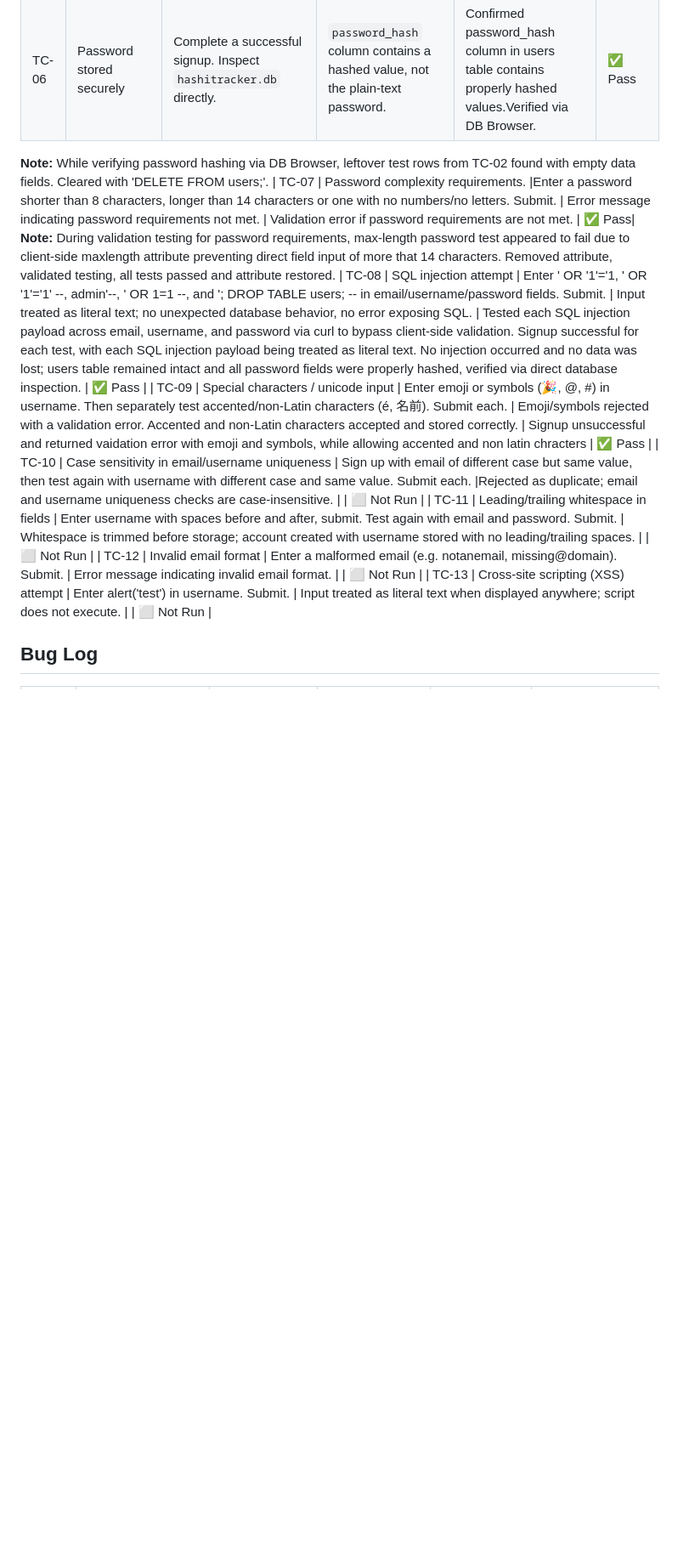
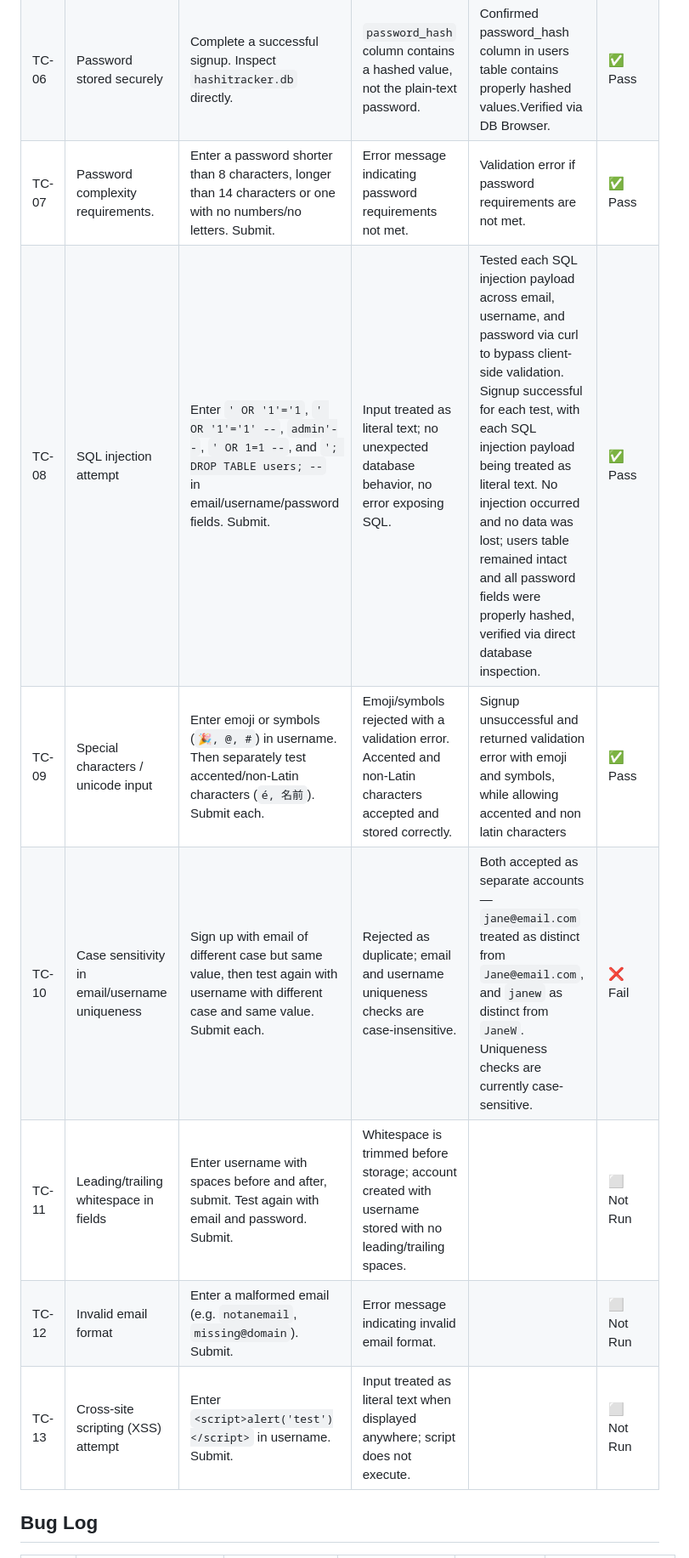
Before and after one commit to Concoctorydev/hashi-tracker, a Markdown page: docs/TEST-CASES.md, the part around one of its changes. Shown at 85% size. Rendered like a GitHub page; blank space fills up the shorter version.

Commit message:
docs: log case-sensitivity uniqueness bug found during manual QA testing

```diff
--- a/docs/TEST-CASES.md
+++ b/docs/TEST-CASES.md
@@ -11,14 +11,12 @@
 | TC-05 | Empty required field(s)  | Leave one or more fields blank. Submit. | Form should not submit / validation error shown. |Form submission fails with empty input fields, validation error returns| ✅ Pass |
 | TC-06 | Password stored securely | Complete a successful signup. Inspect `hashitracker.db` directly. | `password_hash` column contains a hashed value, not the plain-text password. |Confirmed password_hash column in users table contains properly hashed values.Verified via DB Browser.| ✅ Pass |
-**Note:** While verifying password hashing via DB Browser, leftover test rows from TC-02 found with empty data fields. Cleared with 'DELETE FROM users;'.
-| TC-07 | Password complexity requirements.  |Enter a password shorter than 8 characters, longer than 14 characters or one with no numbers/no letters. Submit. | Error message indicating password requirements not met.    | Validation error if password requirements are not met.   | ✅ Pass|
-**Note:** During validation testing for password requirements, max-length password test appeared to fail due to client-side maxlength attribute preventing direct field input of more that 14 characters. Removed attribute, validated testing, all tests passed and attribute restored.
-| TC-08 | SQL injection attempt | Enter ' OR '1'='1, ' OR '1'='1' --, admin'--, ' OR 1=1 --, and '; DROP TABLE users; --  in email/username/password fields. Submit. | Input treated as literal text; no unexpected database behavior, no error exposing SQL. | Tested each SQL injection payload across email, username, and password via curl to bypass client-side validation. Signup successful for each test, with each SQL injection payload being treated as literal text. No injection occurred and no data was lost; users table remained intact and all password fields were properly hashed, verified via direct database inspection. | ✅ Pass |
-| TC-09 | Special characters / unicode input | Enter emoji or symbols (🎉, @, #) in username. Then separately test accented/non-Latin characters (é, 名前). Submit each. | Emoji/symbols rejected with a validation error. Accented and non-Latin characters accepted and stored correctly. | Signup unsuccessful and returned vaidation error with emoji and symbols, while allowing accented and non latin chracters | ✅ Pass |
-| TC-10 | Case sensitivity in email/username uniqueness | Sign up with email of different case but same value, then test again with username with different case and same value. Submit each. |Rejected as duplicate; email and username uniqueness checks are case-insensitive. |      | ⬜ Not Run |
+| TC-07 | Password complexity requirements.  |Enter a password shorter than 8 characters, longer than 14 characters or one with no numbers/no letters. Submit. | Error message indicating password requirements not met.  | Validation error if password requirements are not met. | ✅ Pass|
+| TC-08 | SQL injection attempt | Enter `' OR '1'='1`, `' OR '1'='1' --`, `admin'--`, `' OR 1=1 --`, and `'; DROP TABLE users; --`  in email/username/password fields. Submit. | Input treated as literal text; no unexpected database behavior, no error exposing SQL. | Tested each SQL injection payload across email, username, and password via curl to bypass client-side validation. Signup successful for each test, with each SQL injection payload being treated as literal text. No injection occurred and no data was lost; users table remained intact and all password fields were properly hashed, verified via direct database inspection. | ✅ Pass |
+| TC-09 | Special characters / unicode input | Enter emoji or symbols (`🎉, @, #`) in username. Then separately test accented/non-Latin characters (`é, 名前`). Submit each. | Emoji/symbols rejected with a validation error. Accented and non-Latin characters accepted and stored correctly. | Signup unsuccessful and returned validation error with emoji and symbols, while allowing accented and non latin characters | ✅ Pass |
+| TC-10 | Case sensitivity in email/username uniqueness | Sign up with email of different case but same value, then test again with username with different case and same value. Submit each. |Rejected as duplicate; email and username uniqueness checks are case-insensitive. | Both accepted as separate accounts — `jane@email.com` treated as distinct from `Jane@email.com`, and `janew` as distinct from `JaneW`. Uniqueness checks are currently case-sensitive. | ❌ Fail |
 | TC-11 | Leading/trailing whitespace in fields | Enter username with spaces before and after, submit. Test again with email and password. Submit. | Whitespace is trimmed before storage; account created with username stored with no leading/trailing spaces. |      | ⬜ Not Run |
-| TC-12 | Invalid email format | Enter a malformed email (e.g. notanemail, missing@domain). Submit. | Error message indicating invalid email format. |      | ⬜ Not Run |
-| TC-13 | Cross-site scripting (XSS) attempt | Enter <script>alert('test')</script> in username. Submit. | Input treated as literal text when displayed anywhere; script does not execute. |      | ⬜ Not Run |
+| TC-12 | Invalid email format | Enter a malformed email (e.g. `notanemail`, `missing@domain`). Submit. | Error message indicating invalid email format. |      | ⬜ Not Run |
+| TC-13 | Cross-site scripting (XSS) attempt | Enter `<script>alert('test')</script>` in username. Submit. | Input treated as literal text when displayed anywhere; script does not execute. |      | ⬜ Not Run |
 
 
 ## Bug Log
```
Also changed, not shown: other parts of docs/TEST-CASES.md (+10 -9 lines).
